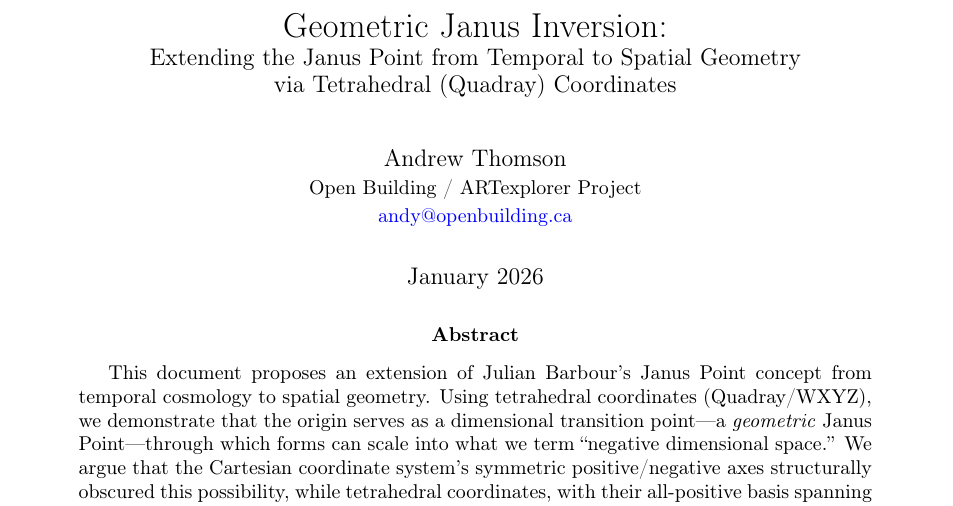
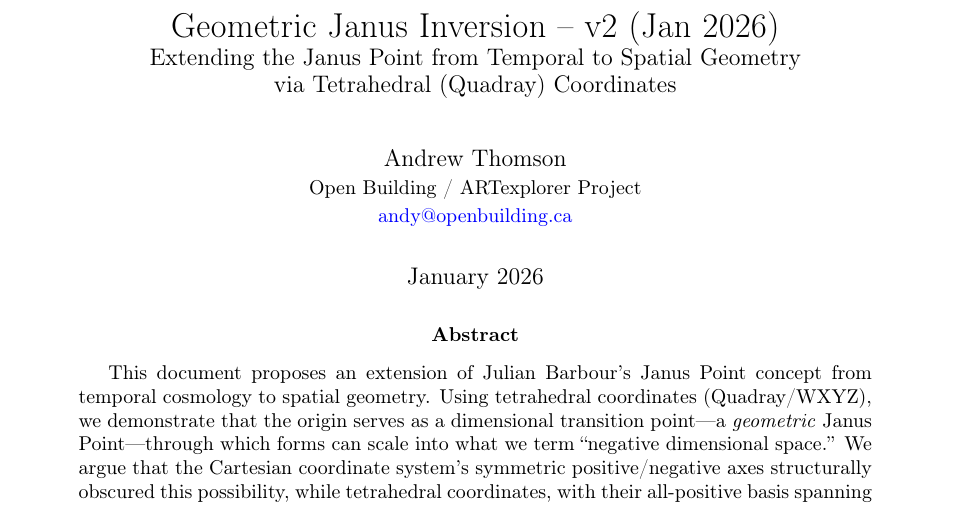
Before and after one commit to arossti/OBJECTIVE, a LaTeX paper (Geometry documents/Janus-Inversion.tex): part of page 1 of 14, cut at the place of the change. Compiled offline with pdfLaTeX.

Commit message:
Docs: Retitle paper to v2 (Jan 2026) for ResearchGate upload
Co-Authored-By: Andy & Claude <andy@openbuilding.ca>

```diff
--- a/Geometry documents/Janus-Inversion.tex
+++ b/Geometry documents/Janus-Inversion.tex
@@ -24,7 +24,7 @@
 \newtheorem{definition}{Definition}
 \newtheorem{observation}{Observation}
 
-\title{Geometric Janus Inversion:\\
+\title{Geometric Janus Inversion -- v2 (Jan 2026)\\
 \large Extending the Janus Point from Temporal to Spatial Geometry\\
 via Tetrahedral (Quadray) Coordinates}
 
```
